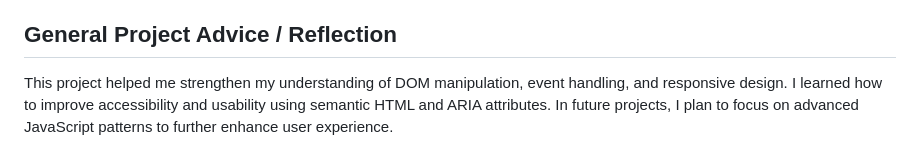
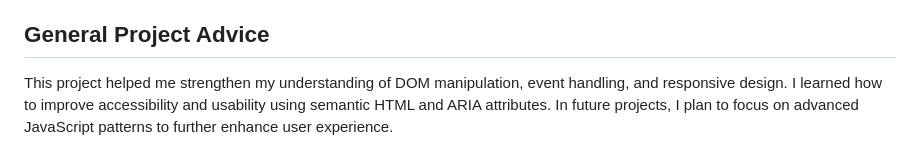
Before and after one commit to v-amna/ToDo_app, a Markdown page: README.md, the part around the change. GitHub-like rendering.

Commit message:
final commit after read me

```diff
--- a/README.md
+++ b/README.md
@@ -85,6 +85,6 @@ This project was developed with reference to publicly available online resources
 - Lighthouse
 - W3C Validators
 
-## General Project Advice / Reflection
+## General Project Advice
 
 This project helped me strengthen my understanding of DOM manipulation, event handling, and responsive design. I learned how to improve accessibility and usability using semantic HTML and ARIA attributes. In future projects, I plan to focus on advanced JavaScript patterns to further enhance user experience.
```
